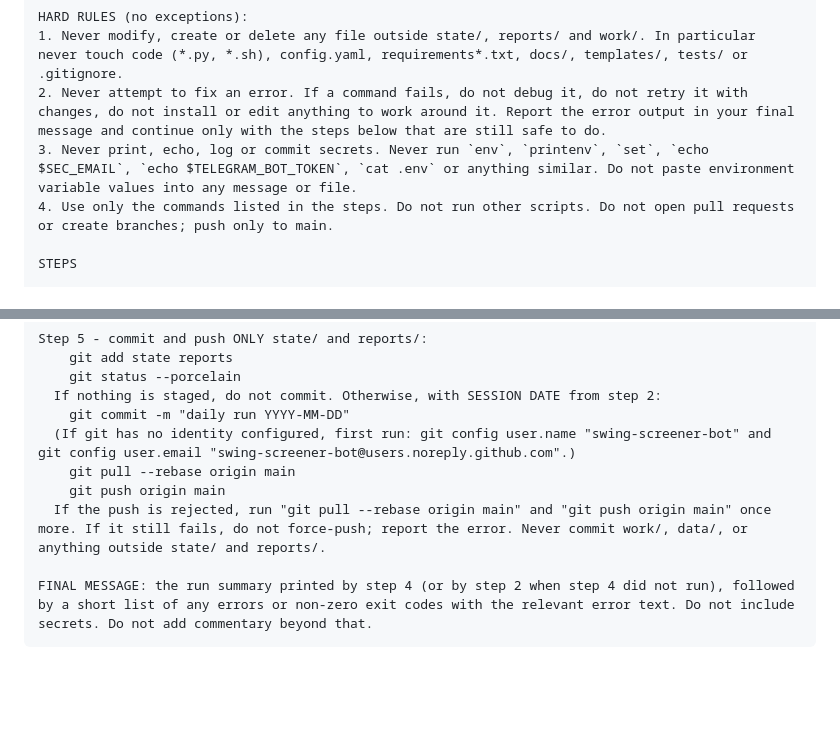
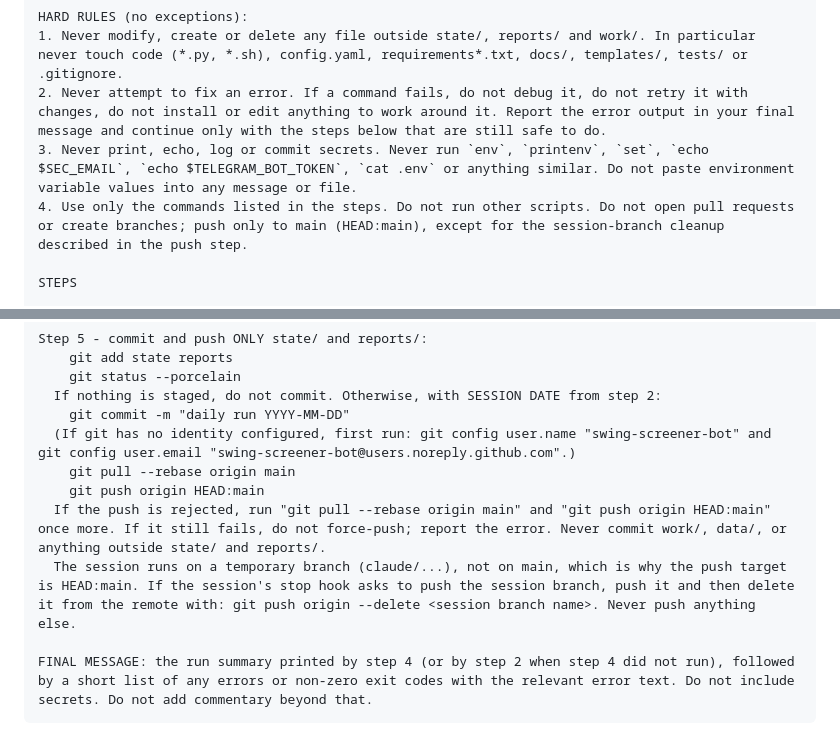
Before and after one commit to ilaybar110/swing-screener, a Markdown page: docs/ROUTINE_DAILY.md, 2 parts joined by grey strips. GitHub-like rendering; blank space fills up the shorter version.

Commit message:
[Bot 9] routines: push HEAD:main from the claude/ session branch, clean up the session branch
Co-Authored-By: Claude Sonnet 5.5 <noreply@anthropic.com>

````diff
--- a/docs/ROUTINE_DAILY.md
+++ b/docs/ROUTINE_DAILY.md
@@ -23,7 +23,7 @@ HARD RULES (no exceptions):
 1. Never modify, create or delete any file outside state/, reports/ and work/. In particular never touch code (*.py, *.sh), config.yaml, requirements*.txt, docs/, templates/, tests/ or .gitignore.
 2. Never attempt to fix an error. If a command fails, do not debug it, do not retry it with changes, do not install or edit anything to work around it. Report the error output in your final message and continue only with the steps below that are still safe to do.
 3. Never print, echo, log or commit secrets. Never run `env`, `printenv`, `set`, `echo $SEC_EMAIL`, `echo $TELEGRAM_BOT_TOKEN`, `cat .env` or anything similar. Do not paste environment variable values into any message or file.
-4. Use only the commands listed in the steps. Do not run other scripts. Do not open pull requests or create branches; push only to main.
+4. Use only the commands listed in the steps. Do not run other scripts. Do not open pull requests or create branches; push only to main (HEAD:main), except for the session-branch cleanup described in the push step.
 
 STEPS
 
@@ -63,8 +63,9 @@ Step 5 - commit and push ONLY state/ and reports/:
     git commit -m "daily run YYYY-MM-DD"
   (If git has no identity configured, first run: git config user.name "swing-screener-bot" and git config user.email "swing-screener-bot@users.noreply.github.com".)
     git pull --rebase origin main
-    git push origin main
-  If the push is rejected, run "git pull --rebase origin main" and "git push origin main" once more. If it still fails, do not force-push; report the error. Never commit work/, data/, or anything outside state/ and reports/.
+    git push origin HEAD:main
+  If the push is rejected, run "git pull --rebase origin main" and "git push origin HEAD:main" once more. If it still fails, do not force-push; report the error. Never commit work/, data/, or anything outside state/ and reports/.
+  The session runs on a temporary branch (claude/...), not on main, which is why the push target is HEAD:main. If the session's stop hook asks to push the session branch, push it and then delete it from the remote with: git push origin --delete <session branch name>. Never push anything else.
 
 FINAL MESSAGE: the run summary printed by step 4 (or by step 2 when step 4 did not run), followed by a short list of any errors or non-zero exit codes with the relevant error text. Do not include secrets. Do not add commentary beyond that.
 ```
````
Also changed, not shown: docs/ROUTINE_WEEKLY.md (+4 -3 lines).
